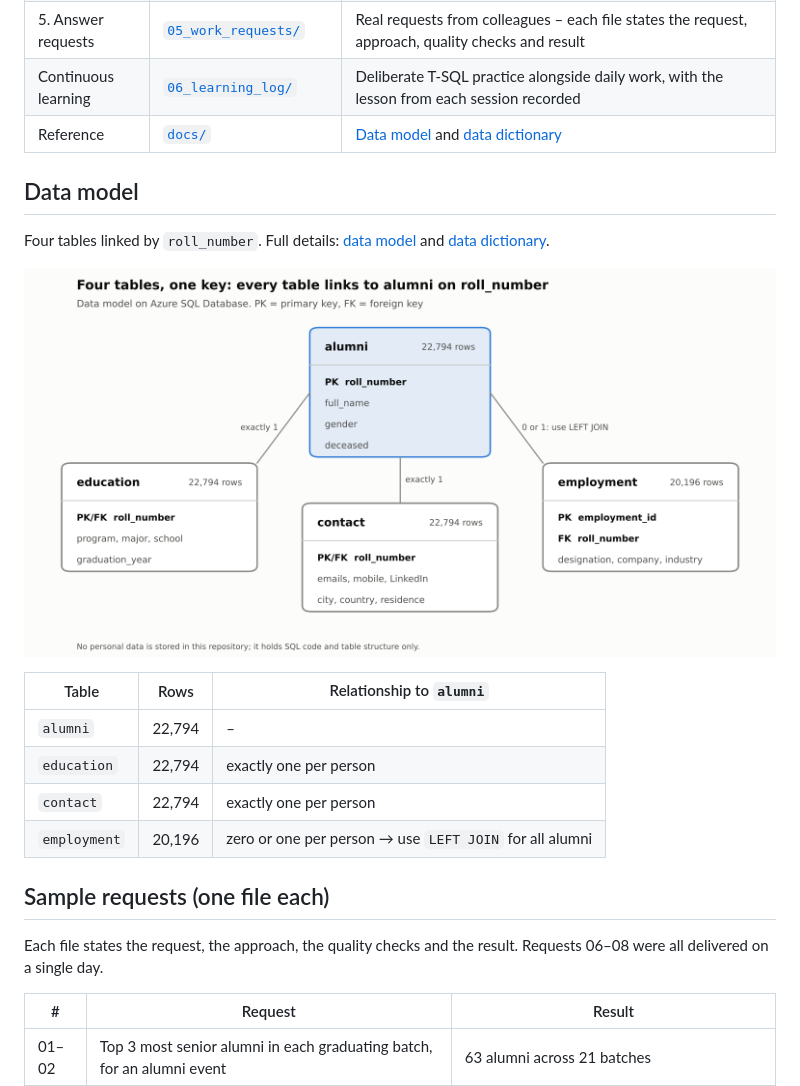
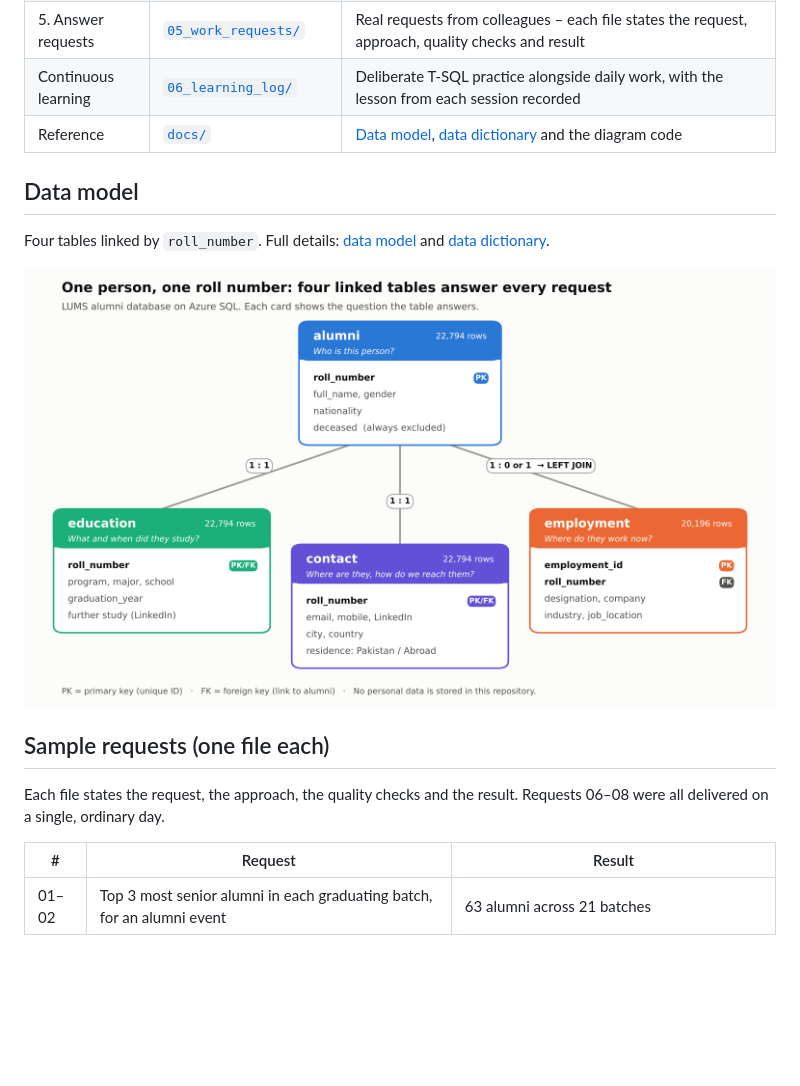
Before and after one commit to Imran3285/lums-alumni-SQL-reporting, a Markdown page: README.md, the part around one of its changes. Drawn GitHub-style; pictures changed too: docs/data_model.png; blank space fills up the shorter version.

Commit message:
README: who I deliver data for, request workflow diagram, new data model diagram

```diff
--- a/README.md
+++ b/README.md
@@ -40,7 +44,7 @@ Every list is checked before it goes out: duplicates removed, deceased alumni ex
 | 4. Analyse | [`04_analysis/`](04_analysis/) | KPI summary, year-on-year trends, running totals, age bands, top employers per school, healthcare alumni |
 | 5. Answer requests | [`05_work_requests/`](05_work_requests/) | Real requests from colleagues – each file states the request, approach, quality checks and result |
 | Continuous learning | [`06_learning_log/`](06_learning_log/) | Deliberate T-SQL practice alongside daily work, with the lesson from each session recorded |
-| Reference | [`docs/`](docs/) | [Data model](docs/data_model.md) and [data dictionary](docs/data_dictionary.md) |
+| Reference | [`docs/`](docs/) | [Data model](docs/data_model.md), [data dictionary](docs/data_dictionary.md) and the diagram code |
 
 ## Data model
 
@@ -48,16 +52,9 @@ Four tables linked by `roll_number`. Full details: [data model](docs/data_model.
 
 ![Data model](docs/data_model.png)
 
-| Table | Rows | Relationship to `alumni` |
-|---|---|---|
-| `alumni` | 22,794 | – |
-| `education` | 22,794 | exactly one per person |
-| `contact` | 22,794 | exactly one per person |
-| `employment` | 20,196 | zero or one per person → use `LEFT JOIN` for all alumni |
-
 ## Sample requests (one file each)
 
-Each file states the request, the approach, the quality checks and the result. Requests 06–08 were all delivered on a single day.
+Each file states the request, the approach, the quality checks and the result. Requests 06–08 were all delivered on a single, ordinary day.
 
 | # | Request | Result |
 |---|---|---|
```
Also changed, not shown: other parts of README.md (+19 -15 lines), docs/request_flow.png (added), 1 other file.
